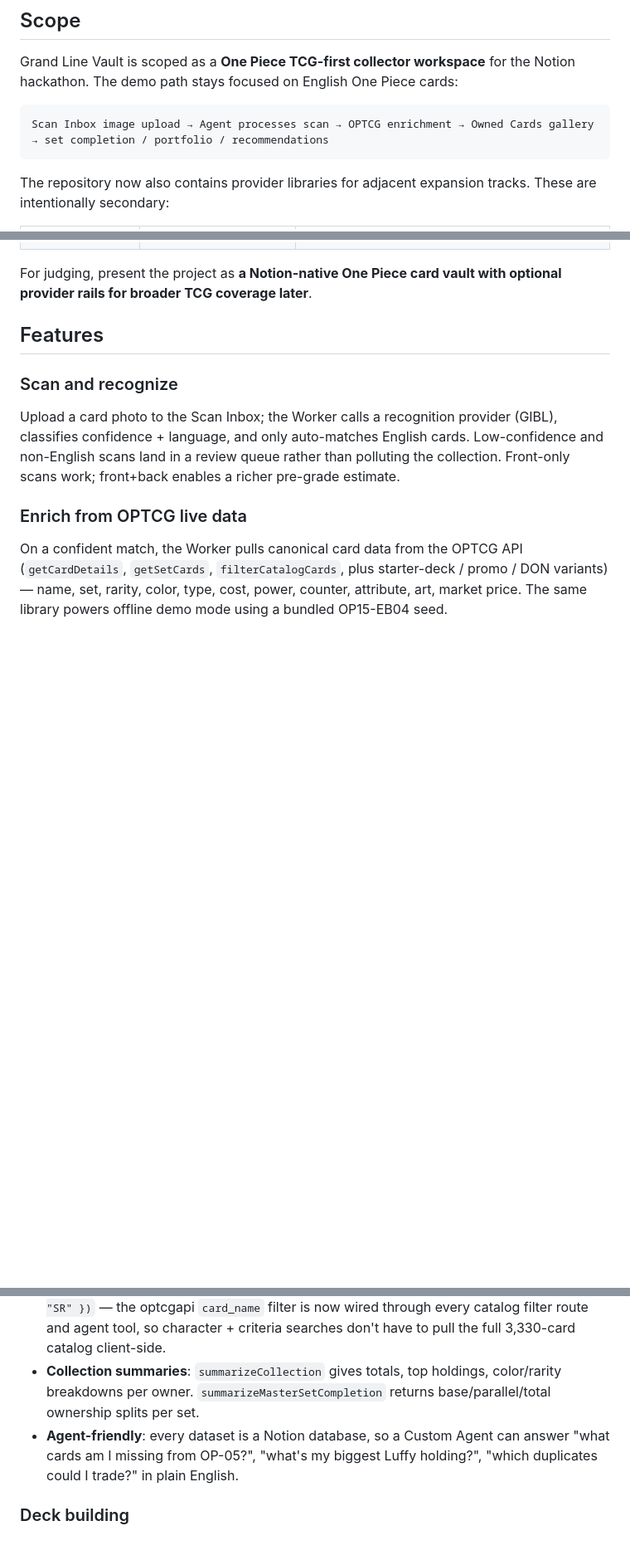
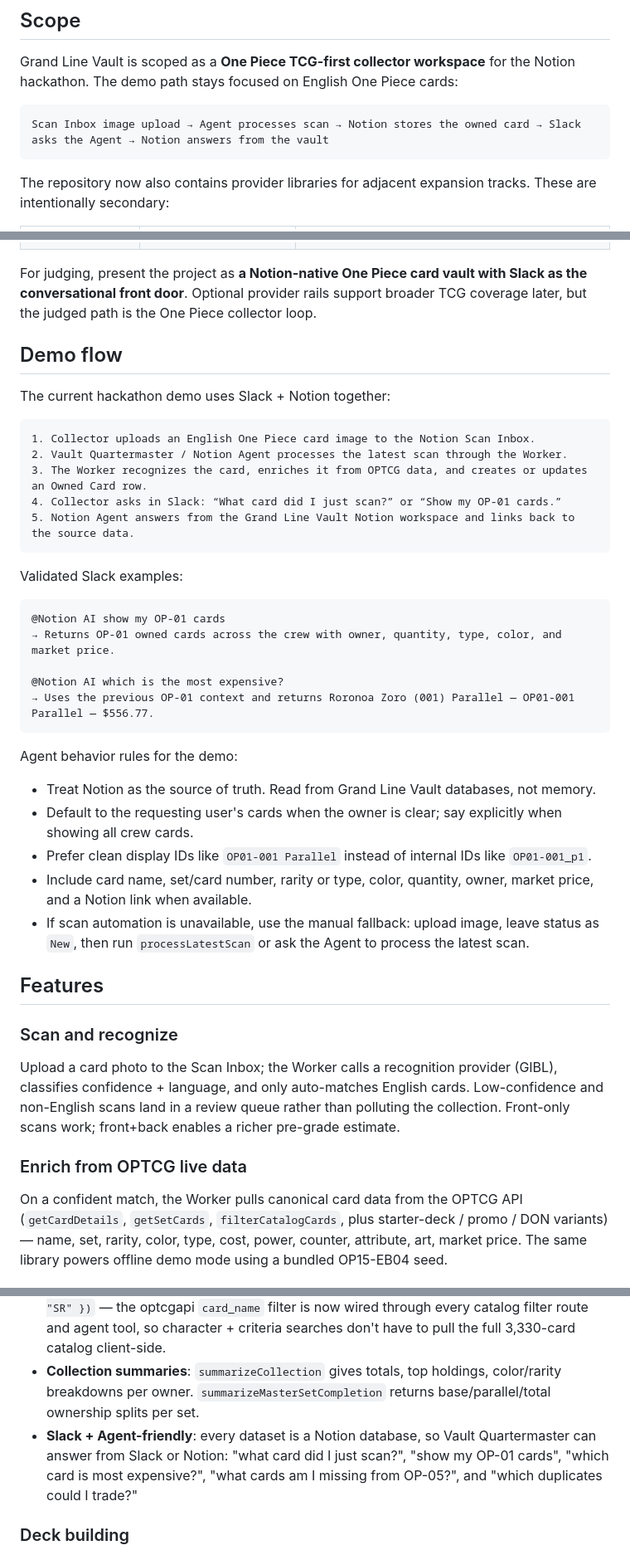
Before and after one commit to spenceryang/grandlinevault, a Markdown page: README.md, 3 parts joined by grey strips. Shown at 83% size. Drawn GitHub-style; blank space fills up the shorter version.

Commit message:
docs: add slack agent demo flow

````diff
--- a/README.md
+++ b/README.md
@@ -13,7 +13,7 @@ Live workspace: [Grand Line Vault in Notion](https://www.notion.so/Grand-Line-Va
 Grand Line Vault is scoped as a **One Piece TCG-first collector workspace** for the Notion hackathon. The demo path stays focused on English One Piece cards:
 
 ```text
-Scan Inbox image upload → Agent processes scan → OPTCG enrichment → Owned Cards gallery → set completion / portfolio / recommendations
+Scan Inbox image upload → Agent processes scan → Notion stores the owned card → Slack asks the Agent → Notion answers from the vault
 ```
 
 The repository now also contains provider libraries for adjacent expansion tracks. These are intentionally secondary:
@@ -25,7 +25,37 @@ The repository now also contains provider libraries for adjacent expansion track
 | **Pokémon / TCGdex** | Library merged, not wired into Notion workspace yet | Future multi-game vault expansion; isolated under `src/providers/tcgdex/` so it does not pollute the One Piece data model |
 | **PSA verification** | Provider scaffolds merged; awaiting authenticated docs access to fill in real endpoints | Cert verification, population report, auction prices, price guide, card facts, OAuth 2 password-grant — types and signatures in place; bodies throw not-implemented until the gated PSA docs are accessed and the real endpoint URLs are dropped in |
 
-For judging, present the project as **a Notion-native One Piece card vault with optional provider rails for broader TCG coverage later**.
+For judging, present the project as **a Notion-native One Piece card vault with Slack as the conversational front door**. Optional provider rails support broader TCG coverage later, but the judged path is the One Piece collector loop.
+
+## Demo flow
+
+The current hackathon demo uses Slack + Notion together:
+
+```text
+1. Collector uploads an English One Piece card image to the Notion Scan Inbox.
+2. Vault Quartermaster / Notion Agent processes the latest scan through the Worker.
+3. The Worker recognizes the card, enriches it from OPTCG data, and creates or updates an Owned Card row.
+4. Collector asks in Slack: “What card did I just scan?” or “Show my OP-01 cards.”
+5. Notion Agent answers from the Grand Line Vault Notion workspace and links back to the source data.
+```
+
+Validated Slack examples:
+
+```text
+@Notion AI show my OP-01 cards
+→ Returns OP-01 owned cards across the crew with owner, quantity, type, color, and market price.
+
+@Notion AI which is the most expensive?
+→ Uses the previous OP-01 context and returns Roronoa Zoro (001) Parallel — OP01-001 Parallel — $556.77.
+```
+
+Agent behavior rules for the demo:
+
+- Treat Notion as the source of truth. Read from Grand Line Vault databases, not memory.
+- Default to the requesting user's cards when the owner is clear; say explicitly when showing all crew cards.
+- Prefer clean display IDs like `OP01-001 Parallel` instead of internal IDs like `OP01-001_p1`.
+- Include card name, set/card number, rarity or type, color, quantity, owner, market price, and a Notion link when available.
+- If scan automation is unavailable, use the manual fallback: upload image, leave status as `New`, then run `processLatestScan` or ask the Agent to process the latest scan.
 
 ## Features
 
@@ -53,7 +83,7 @@ Every printing of every card — base, parallel, alt-art, promo — gets a row i
 - **Trade matcher**: cross-user join of duplicates ↔ wishlists. Spencer's duplicate Luffy meets Jarren's wishlist Luffy and the system emits a trade suggestion.
 - **Server-side name search**: `filterCatalogCards({ cardName: "Zoro", color: "Red", rarity: "SR" })` — the optcgapi `card_name` filter is now wired through every catalog filter route and agent tool, so character + criteria searches don't have to pull the full 3,330-card catalog client-side.
 - **Collection summaries**: `summarizeCollection` gives totals, top holdings, color/rarity breakdowns per owner. `summarizeMasterSetCompletion` returns base/parallel/total ownership splits per set.
-- **Agent-friendly**: every dataset is a Notion database, so a Custom Agent can answer "what cards am I missing from OP-05?", "what's my biggest Luffy holding?", "which duplicates could I trade?" in plain English.
+- **Slack + Agent-friendly**: every dataset is a Notion database, so Vault Quartermaster can answer from Slack or Notion: "what card did I just scan?", "show my OP-01 cards", "which card is most expensive?", "what cards am I missing from OP-05?", and "which duplicates could I trade?"
 
 ### Deck building
 Two related databases (`Decks` + `Decklist Entries`) plus a validator that checks OPTCG construction rules (1 Leader, 50 main, 10 DON!!, max 4 copies, color identity). Same rows render as a **card list** (table grouped by Slot) and as an **image gallery** in Notion — switch views, the data stays in sync.
````
Also changed, not shown: other parts of README.md (+3 -1 lines), docs/NOTION_WORKSPACE_SETUP.md (+15 -4 lines).
